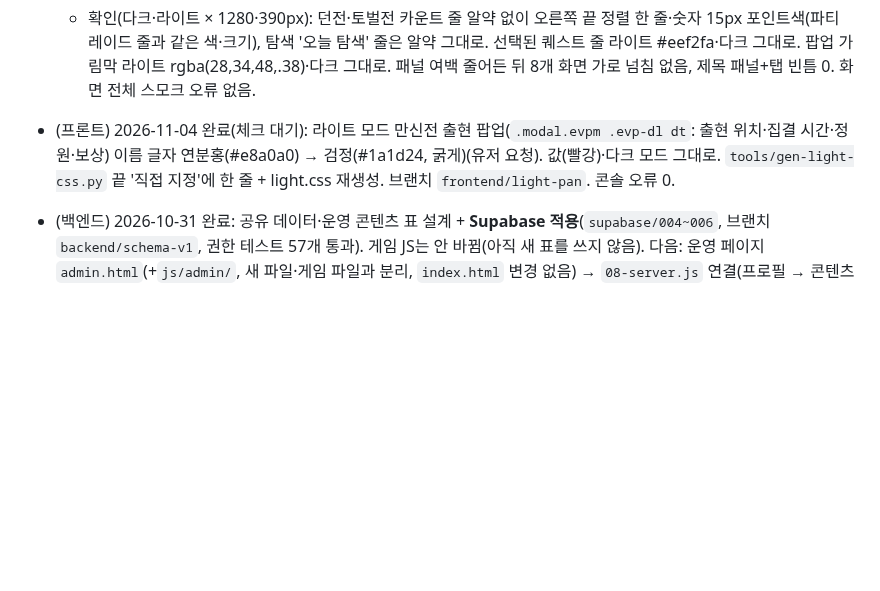
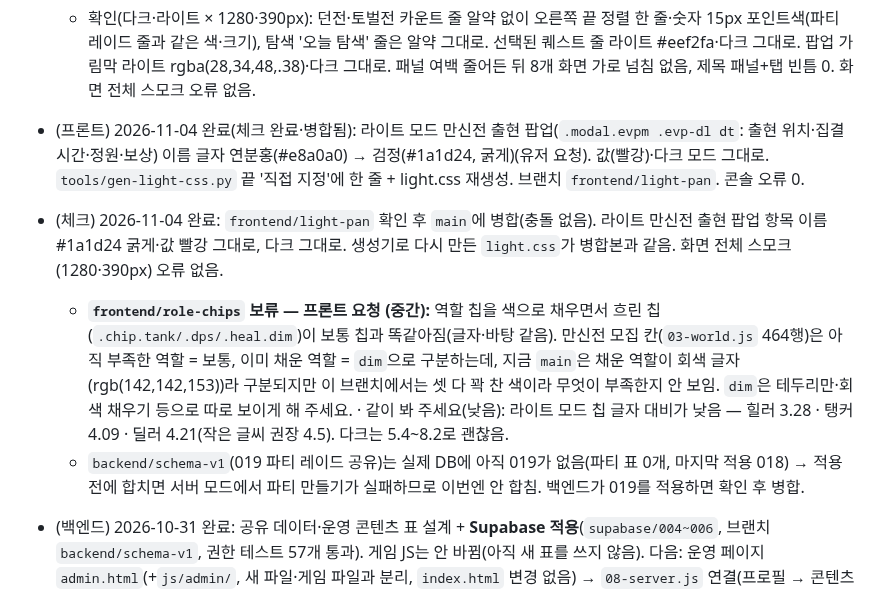
Before and after one commit to kaonteck/blesetsaga, a Markdown page: CLAUDE.md, the part around the change. Rendered like a GitHub page; blank space fills up the shorter version.

Commit message:
체크: frontend/light-pan 병합, role-chips 보류(흐린 칩 구분 사라짐), 019는 DB 적용 대기
Co-Authored-By: Claude Opus 5.5 <noreply@anthropic.com>
Claude-Session: https://claude.ai/code/session_01Rt9UaxYa5rh9NTFnoo9LqZ

```diff
--- a/CLAUDE.md
+++ b/CLAUDE.md
@@ -163,7 +163,11 @@
   - **참고(기존 문제, main도 같음):** 메인의 라이트 모드 스위치가 생긴 뒤 320·360px 상단 바 오른쪽 버튼이 로고와 1px 겹침 → 다음 프론트 작업에서 정리 예정.
 - (체크) 2026-11-04 완료: `frontend/light-qsel` → `cnt-line` → `light-scrim` → `panel-gap` 순서로 `main`에 병합. 충돌은 모두 양쪽이 끝에 덧붙인 것(작업 보드·`style.css`·`light.css`·`tools/gen-light-css.py`) → 둘 다 살림, 중괄호 짝 맞음, 생성기 문법 정상. 합친 생성기로 `light.css`를 다시 만들면 병합본과 똑같음(1352 규칙).
   - 확인(다크·라이트 × 1280·390px): 던전·토벌전 카운트 줄 알약 없이 오른쪽 끝 정렬 한 줄·숫자 15px 포인트색(파티 레이드 줄과 같은 색·크기), 탐색 '오늘 탐색' 줄은 알약 그대로. 선택된 퀘스트 줄 라이트 #eef2fa·다크 그대로. 팝업 가림막 라이트 rgba(28,34,48,.38)·다크 그대로. 패널 여백 줄어든 뒤 8개 화면 가로 넘침 없음, 제목 패널+탭 빈틈 0. 화면 전체 스모크 오류 없음.
-- (프론트) 2026-11-04 완료(체크 대기): 라이트 모드 만신전 출현 팝업(`.modal.evpm .evp-dl dt`: 출현 위치·집결 시간·정원·보상) 이름 글자 연분홍(#e8a0a0) → 검정(#1a1d24, 굵게)(유저 요청). 값(빨강)·다크 모드 그대로. `tools/gen-light-css.py` 끝 '직접 지정'에 한 줄 + light.css 재생성. 브랜치 `frontend/light-pan`. 콘솔 오류 0.
+- (프론트) 2026-11-04 완료(체크 완료·병합됨): 라이트 모드 만신전 출현 팝업(`.modal.evpm .evp-dl dt`: 출현 위치·집결 시간·정원·보상) 이름 글자 연분홍(#e8a0a0) → 검정(#1a1d24, 굵게)(유저 요청). 값(빨강)·다크 모드 그대로. `tools/gen-light-css.py` 끝 '직접 지정'에 한 줄 + light.css 재생성. 브랜치 `frontend/light-pan`. 콘솔 오류 0.
+- (체크) 2026-11-04 완료: `frontend/light-pan` 확인 후 `main`에 병합(충돌 없음). 라이트 만신전 출현 팝업 항목 이름 #1a1d24 굵게·값 빨강 그대로, 다크 그대로. 생성기로 다시 만든 `light.css`가 병합본과 같음. 화면 전체 스모크(1280·390px) 오류 없음.
+  - **`frontend/role-chips` 보류 — 프론트 요청 (중간):** 역할 칩을 색으로 채우면서 흐린 칩(`.chip.tank/.dps/.heal.dim`)이 보통 칩과 똑같아짐(글자·바탕 같음). 만신전 모집 칸(`03-world.js` 464행)은 아직 부족한 역할 = 보통, 이미 채운 역할 = `dim`으로 구분하는데, 지금 `main`은 채운 역할이 회색 글자(rgb(142,142,153))라 구분되지만 이 브랜치에서는 셋 다 꽉 찬 색이라 무엇이 부족한지 안 보임. `dim`은 테두리만·회색 채우기 등으로 따로 보이게 해 주세요.
+    · 같이 봐 주세요(낮음): 라이트 모드 칩 글자 대비가 낮음 — 힐러 3.28 · 탱커 4.09 · 딜러 4.21(작은 글씨 권장 4.5). 다크는 5.4~8.2로 괜찮음.
+  - `backend/schema-v1`(019 파티 레이드 공유)는 실제 DB에 아직 019가 없음(파티 표 0개, 마지막 적용 018) → 적용 전에 합치면 서버 모드에서 파티 만들기가 실패하므로 이번엔 안 합침. 백엔드가 019를 적용하면 확인 후 병합.
 - (백엔드) 2026-10-31 완료: 공유 데이터·운영 콘텐츠 표 설계 + **Supabase 적용**(`supabase/004~006`, 브랜치 `backend/schema-v1`, 권한 테스트 57개 통과). 게임 JS는 안 바뀜(아직 새 표를 쓰지 않음). 다음: 운영 페이지 `admin.html`(+`js/admin/`, 새 파일·게임 파일과 분리, `index.html` 변경 없음) → `08-server.js` 연결(프로필 → 콘텐츠 → 우편·채팅·피드).
 - (백엔드) 2026-10-31 완료: 운영 페이지 `/admin.html` + `js/admin/a1~a5` (새 파일만). 콘텐츠 편집(초안·공개·예약·되돌리기·기본값 비교·가져오기/내보내기)·회원·우편·문의/신고·초대코드·운영 기록. 브라우저 테스트 46개 통과(`supabase/tests/admin-ui/`).
 - (체크) 2026-10-31 완료: `backend/schema-v1`(운영 페이지 `admin.html`·`js/admin/`·SQL 004~006) 확인 후 `main`에 병합. 운영 페이지 테스트 46/46 통과, 유저 글 HTML 삽입 시험 6개 탭 안전, 실제 DB에서 일반 계정의 운영 함수·초안·운영 기록 접근 차단 확인, 병합 후 게임 회귀 테스트 통과. 상세: `checks/2026-10-31-admin.md`.
```
